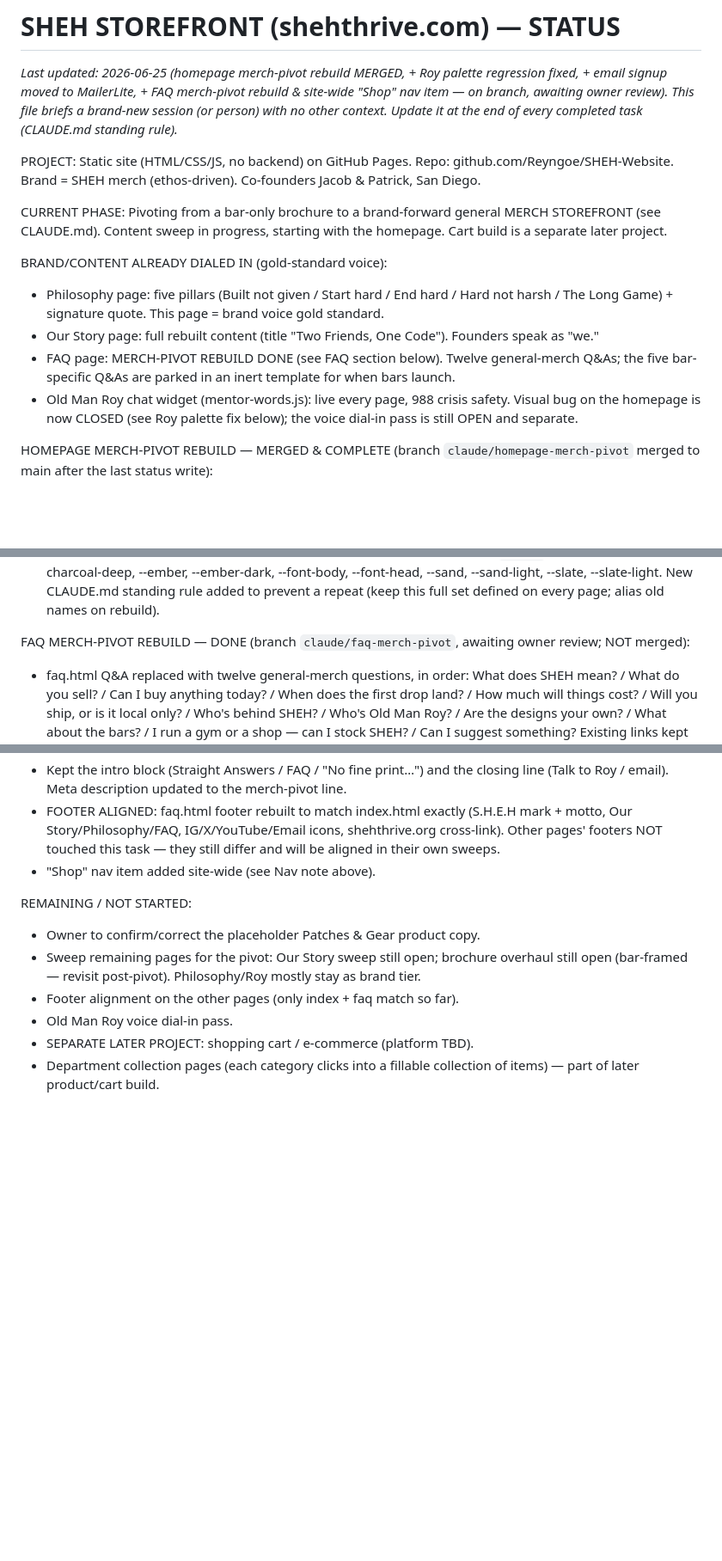
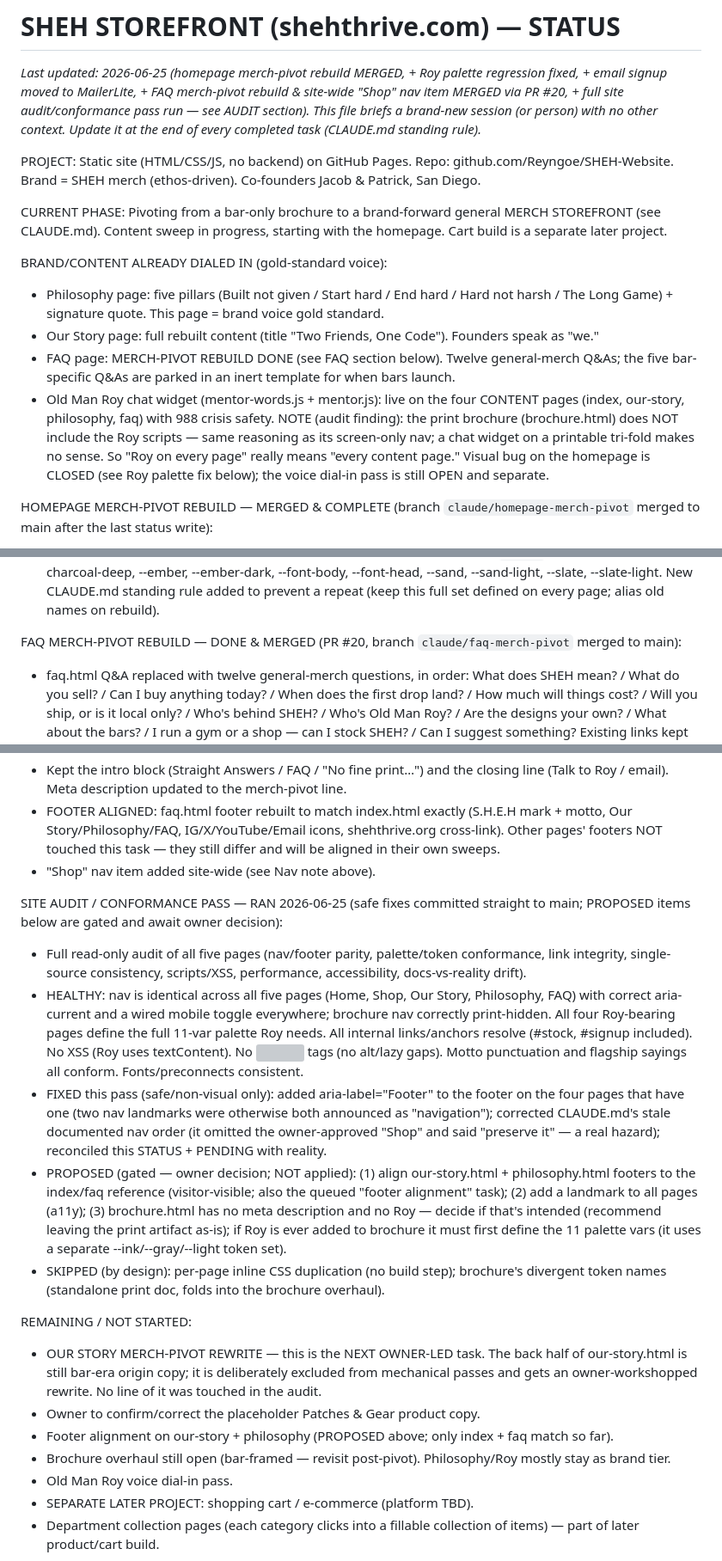
Before and after one commit to Reyngoe/SHEH-Website, a Markdown page: STATUS.md, 3 parts joined by grey strips. Shown at 86% size. Drawn GitHub-style; blank space fills up the shorter version; grey boxes are pictures that could not be loaded.

```diff
--- a/STATUS.md
+++ b/STATUS.md
@@ -2,9 +2,10 @@
 
 *Last updated: 2026-06-25 (homepage merch-pivot rebuild MERGED, + Roy palette
 regression fixed, + email signup moved to MailerLite, + FAQ merch-pivot rebuild
-& site-wide "Shop" nav item — on branch, awaiting owner review). This file
-briefs a brand-new session (or person) with no other context. Update it at the
-end of every completed task (CLAUDE.md standing rule).*
+& site-wide "Shop" nav item MERGED via PR #20, + full site audit/conformance
+pass run — see AUDIT section). This file briefs a brand-new session (or person)
+with no other context. Update it at the end of every completed task (CLAUDE.md
+standing rule).*
 
 PROJECT: Static site (HTML/CSS/JS, no backend) on GitHub Pages. Repo: github.com/Reyngoe/SHEH-Website. Brand = SHEH merch (ethos-driven). Co-founders Jacob & Patrick, San Diego.
 
@@ -14,7 +15,7 @@ BRAND/CONTENT ALREADY DIALED IN (gold-standard voice):
 - Philosophy page: five pillars (Built not given / Start hard / End hard / Hard not harsh / The Long Game) + signature quote. This page = brand voice gold standard.
 - Our Story page: full rebuilt content (title "Two Friends, One Code"). Founders speak as "we."
 - FAQ page: MERCH-PIVOT REBUILD DONE (see FAQ section below). Twelve general-merch Q&As; the five bar-specific Q&As are parked in an inert template for when bars launch.
-- Old Man Roy chat widget (mentor-words.js): live every page, 988 crisis safety. Visual bug on the homepage is now CLOSED (see Roy palette fix below); the voice dial-in pass is still OPEN and separate.
+- Old Man Roy chat widget (mentor-words.js + mentor.js): live on the four CONTENT pages (index, our-story, philosophy, faq) with 988 crisis safety. NOTE (audit finding): the print brochure (brochure.html) does NOT include the Roy scripts — same reasoning as its screen-only nav; a chat widget on a printable tri-fold makes no sense. So "Roy on every page" really means "every content page." Visual bug on the homepage is CLOSED (see Roy palette fix below); the voice dial-in pass is still OPEN and separate.
 
 HOMEPAGE MERCH-PIVOT REBUILD — MERGED & COMPLETE (branch `claude/homepage-merch-pivot` merged to main after the last status write):
 - index.html fully rebuilt as the storefront front door. Feel: warm, well-run market/tavern; ◆ diamond motif + typographic restraint to sit as a sibling to shehthrive.org, but warmer. Palette shifted to warm "tavern-lit" umber darks; "The Stock" sits on a warm sand "daylight" panel so the goods read as the page's heart.
@@ -30,17 +31,25 @@ ROY PALETTE REGRESSION — found and fixed post-merge (homepage only):
 - FIX: defined the full palette set the widget needs on the homepage :root, aliased to the umber palette (--charcoal-deep + --charcoal kept as two distinct depths so the panel keeps its layered look). The fix lives in the HOMEPAGE, not in mentor.js (mentor.js untouched). Confirmed working — Roy now renders identically on the homepage to every other page.
 - The authoritative list of variables mentor.js depends on (grep mentor.js for `var(--`): --bone, --charcoal, --charcoal-deep, --ember, --ember-dark, --font-body, --font-head, --sand, --sand-light, --slate, --slate-light. New CLAUDE.md standing rule added to prevent a repeat (keep this full set defined on every page; alias old names on rebuild).
 
-FAQ MERCH-PIVOT REBUILD — DONE (branch `claude/faq-merch-pivot`, awaiting owner review; NOT merged):
+FAQ MERCH-PIVOT REBUILD — DONE & MERGED (PR #20, branch `claude/faq-merch-pivot` merged to main):
 - faq.html Q&A replaced with twelve general-merch questions, in order: What does SHEH mean? / What do you sell? / Can I buy anything today? / When does the first drop land? / How much will things cost? / Will you ship, or is it local only? / Who's behind SHEH? / Who's Old Man Roy? / Are the designs your own? / What about the bars? / I run a gym or a shop — can I stock SHEH? / Can I suggest something? Existing links kept (code→philosophy, signup→index.html#signup, Instagram, our-story, mailto).
 - BAR Q&As PARKED, NOT DELETED: five bar-specific Q&As moved verbatim into an inert <template id="parked-bars-faq"> at the bottom of faq.html (mirrors the homepage parked-bars pattern) — "How much protein? What are the macros?", "What's NOT in the bars?", "Do they contain nuts?", "Are they vegan, gluten-free, or keto?", "Can I suggest a flavor — or anything else?". Surface them when bars launch.
 - Kept the intro block (Straight Answers / FAQ / "No fine print…") and the closing line (Talk to Roy / email). Meta description updated to the merch-pivot line.
 - FOOTER ALIGNED: faq.html footer rebuilt to match index.html exactly (S.H.E.H mark + motto, Our Story/Philosophy/FAQ, IG/X/YouTube/Email icons, shehthrive.org cross-link). Other pages' footers NOT touched this task — they still differ and will be aligned in their own sweeps.
 - "Shop" nav item added site-wide (see Nav note above).
 
+SITE AUDIT / CONFORMANCE PASS — RAN 2026-06-25 (safe fixes committed straight to main; PROPOSED items below are gated and await owner decision):
+- Full read-only audit of all five pages (nav/footer parity, palette/token conformance, link integrity, single-source consistency, scripts/XSS, performance, accessibility, docs-vs-reality drift).
+- HEALTHY: nav is identical across all five pages (Home, Shop, Our Story, Philosophy, FAQ) with correct aria-current and a wired mobile toggle everywhere; brochure nav correctly print-hidden. All four Roy-bearing pages define the full 11-var palette Roy needs. All internal links/anchors resolve (#stock, #signup included). No XSS (Roy uses textContent). No <img> tags (no alt/lazy gaps). Motto punctuation and flagship sayings all conform. Fonts/preconnects consistent.
+- FIXED this pass (safe/non-visual only): added aria-label="Footer" to the footer <nav> on the four pages that have one (two nav landmarks were otherwise both announced as "navigation"); corrected CLAUDE.md's stale documented nav order (it omitted the owner-approved "Shop" and said "preserve it" — a real hazard); reconciled this STATUS + PENDING with reality.
+- PROPOSED (gated — owner decision; NOT applied): (1) align our-story.html + philosophy.html footers to the index/faq reference (visitor-visible; also the queued "footer alignment" task); (2) add a <main> landmark to all pages (a11y); (3) brochure.html has no meta description and no Roy — decide if that's intended (recommend leaving the print artifact as-is); if Roy is ever added to brochure it must first define the 11 palette vars (it uses a separate --ink/--gray/--light token set).
+- SKIPPED (by design): per-page inline CSS duplication (no build step); brochure's divergent token names (standalone print doc, folds into the brochure overhaul).
+
 REMAINING / NOT STARTED:
+- OUR STORY MERCH-PIVOT REWRITE — this is the NEXT OWNER-LED task. The back half of our-story.html is still bar-era origin copy; it is deliberately excluded from mechanical passes and gets an owner-workshopped rewrite. No line of it was touched in the audit.
 - Owner to confirm/correct the placeholder Patches & Gear product copy.
-- Sweep remaining pages for the pivot: Our Story sweep still open; brochure overhaul still open (bar-framed — revisit post-pivot). Philosophy/Roy mostly stay as brand tier.
-- Footer alignment on the other pages (only index + faq match so far).
+- Footer alignment on our-story + philosophy (PROPOSED above; only index + faq match so far).
+- Brochure overhaul still open (bar-framed — revisit post-pivot). Philosophy/Roy mostly stay as brand tier.
 - Old Man Roy voice dial-in pass.
 - SEPARATE LATER PROJECT: shopping cart / e-commerce (platform TBD).
 - Department collection pages (each category clicks into a fillable collection of items) — part of later product/cart build.
```
Also changed, not shown: CLAUDE.md (+3 -2 lines), PENDING.md (+19 -0 lines).
